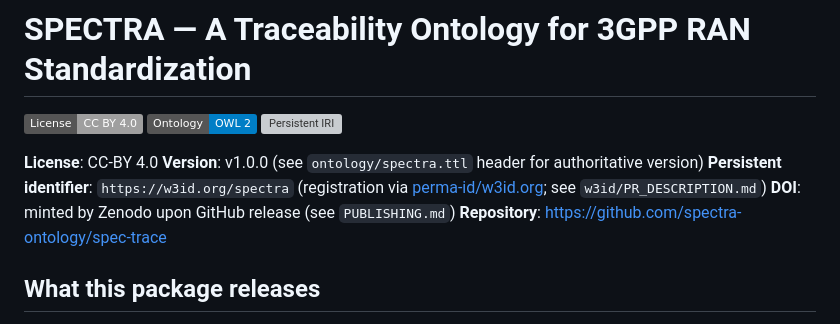
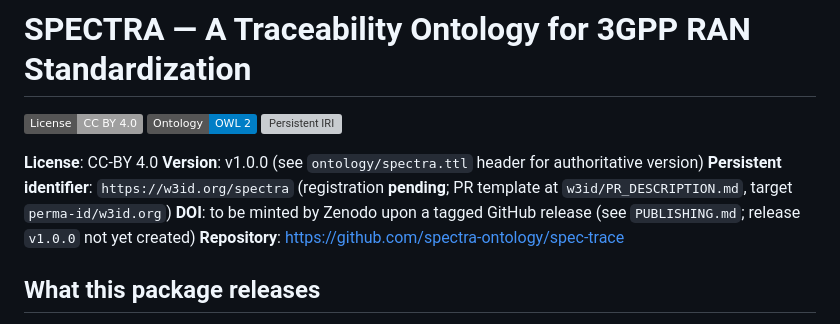
Before and after one commit to spectra-ontology/spec-trace, a Markdown page: README.md, the part around the change. Rendered like a GitHub page; badges without logos; grey boxes are pictures that could not be loaded.

Commit message:
Final hedge: README clarifies w3id registration pending and v1.0.0 release not yet created

```diff
--- a/README.md
+++ b/README.md
@@ -7,8 +7,8 @@
 
 **License**: CC-BY 4.0
 **Version**: v1.0.0 (see `ontology/spectra.ttl` header for authoritative version)
-**Persistent identifier**: `https://w3id.org/spectra` (registration via [perma-id/w3id.org](https://github.com/perma-id/w3id.org); see `w3id/PR_DESCRIPTION.md`)
-**DOI**: minted by Zenodo upon GitHub release (see `PUBLISHING.md`)
+**Persistent identifier**: `https://w3id.org/spectra` (registration **pending**; PR template at `w3id/PR_DESCRIPTION.md`, target `perma-id/w3id.org`)
+**DOI**: to be minted by Zenodo upon a tagged GitHub release (see `PUBLISHING.md`; release `v1.0.0` not yet created)
 **Repository**: https://github.com/spectra-ontology/spec-trace
 
 ## What this package releases
```
Also changed, not shown: release_package/README.md (+2 -2 lines).
